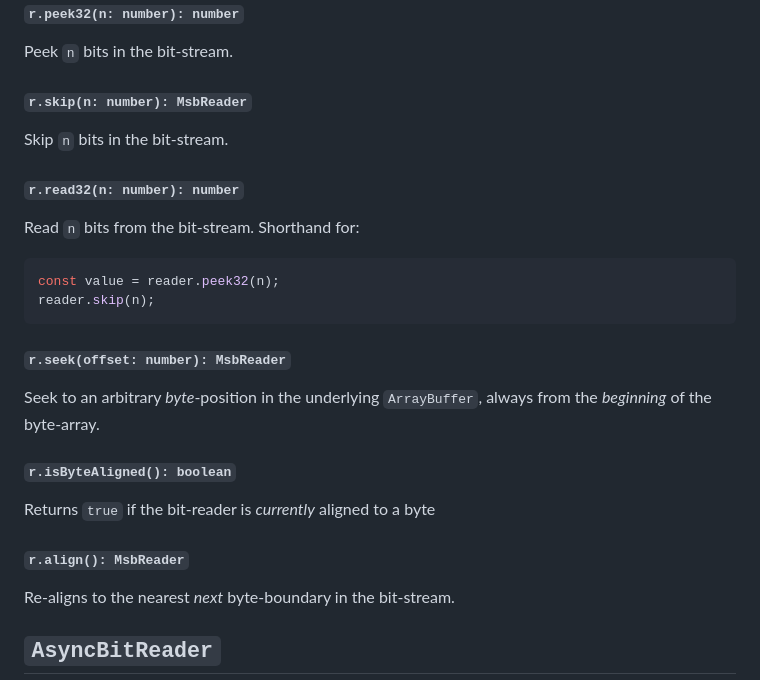
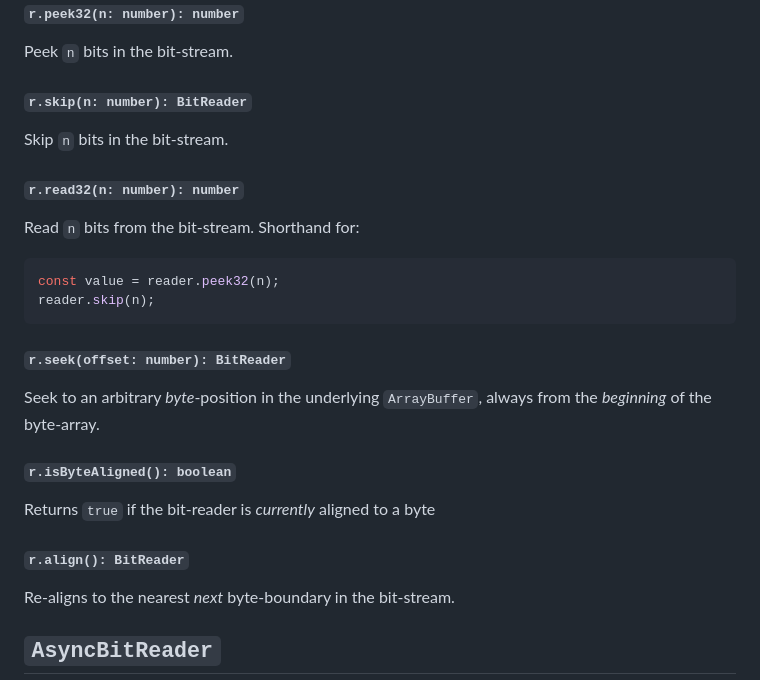
Before and after one commit to 32bitkid/4bitlabs.bits, a Markdown page: libs/readers/README.md, the part around the change. Drawn GitHub-style.

````diff
--- a/libs/readers/README.md
+++ b/libs/readers/README.md
@@ -104,7 +104,7 @@ br.read32(1); // 0b1
 
 Peek `n` bits in the bit-stream.
 
-#### `r.skip(n: number): MsbReader`
+#### `r.skip(n: number): BitReader`
 
 Skip `n` bits in the bit-stream.
 
@@ -117,7 +117,7 @@ const value = reader.peek32(n);
 reader.skip(n);
 ```
 
-#### `r.seek(offset: number): MsbReader`
+#### `r.seek(offset: number): BitReader`
 
 Seek to an arbitrary _byte_-position in the underlying `ArrayBuffer`, always from the _beginning_ of the byte-array.
 
@@ -125,7 +125,7 @@ Seek to an arbitrary _byte_-position in the underlying `ArrayBuffer`, always fro
 
 Returns `true` if the bit-reader is _currently_ aligned to a byte
 
-#### `r.align(): MsbReader`
+#### `r.align(): BitReader`
 
 Re-aligns to the nearest _next_ byte-boundary in the bit-stream.
 
````
